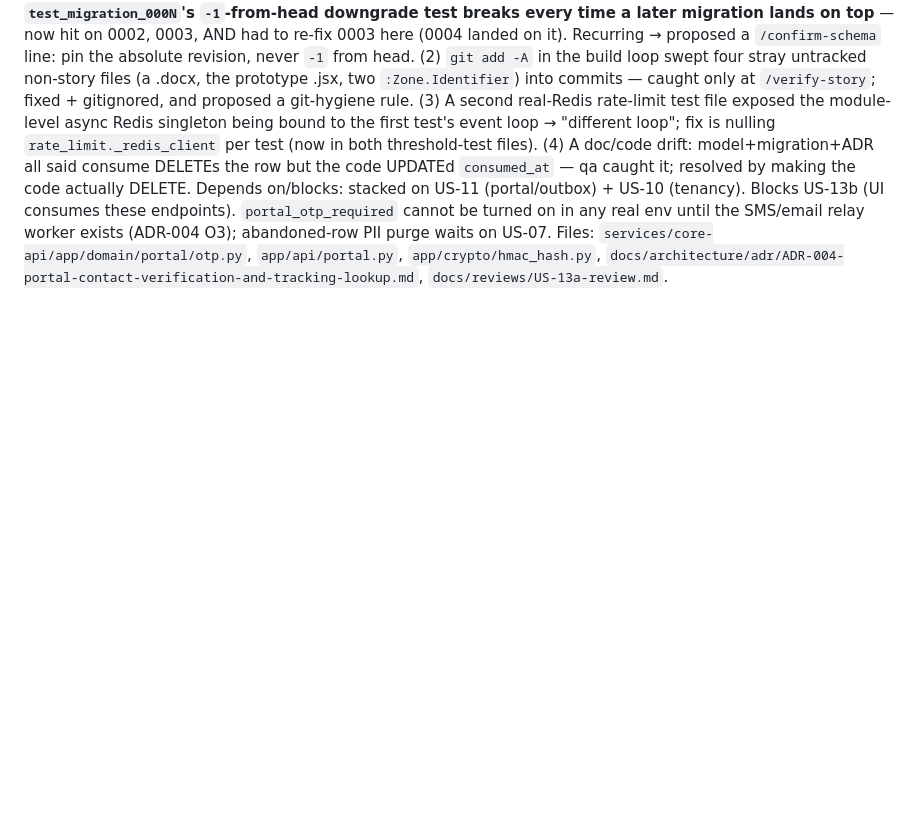
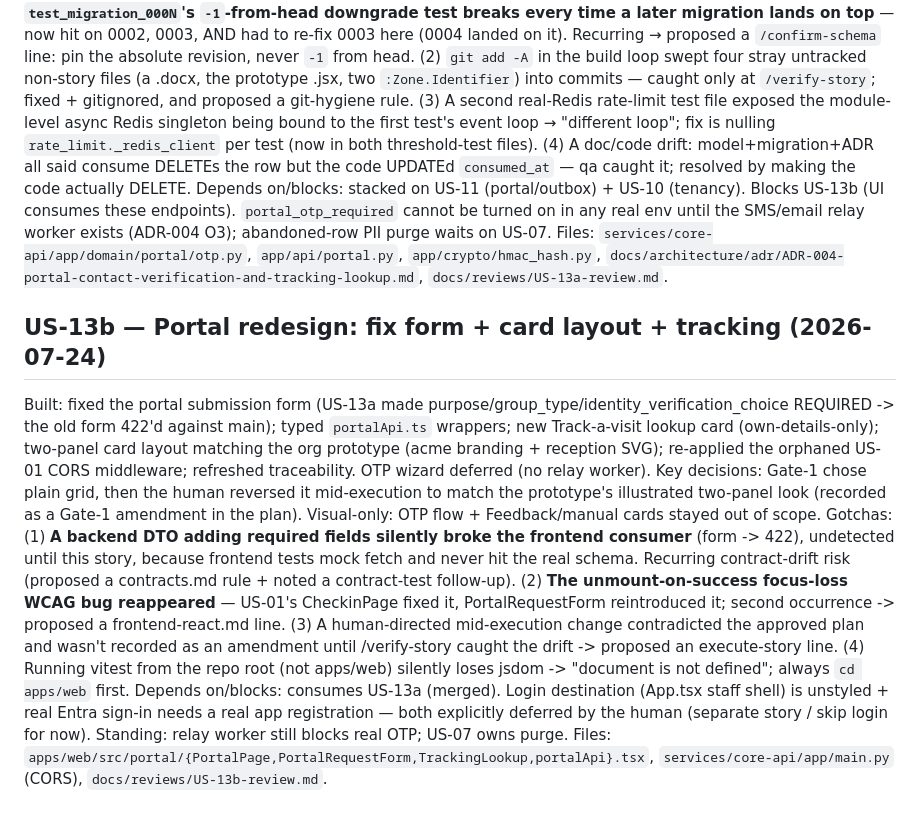
Before and after one commit to shilpajh/VMS, a Markdown page: docs/memory/PROJECT_MEMORY.md, the part around the change. GitHub-like rendering; blank space fills up the shorter version.

Commit message:
docs(US-13b): document-story close-out — memory entry
Co-Authored-By: Claude Sonnet 5 <noreply@anthropic.com>

```diff
--- a/docs/memory/PROJECT_MEMORY.md
+++ b/docs/memory/PROJECT_MEMORY.md
@@ -34,3 +34,10 @@ Key decisions: ADR-004. Four Gate-1 human calls — OTP config-gated (no relay w
 Gotchas: (1) **`test_migration_000N`'s `-1`-from-head downgrade test breaks every time a later migration lands on top** — now hit on 0002, 0003, AND had to re-fix 0003 here (0004 landed on it). Recurring → proposed a `/confirm-schema` line: pin the absolute revision, never `-1` from head. (2) `git add -A` in the build loop swept four stray untracked non-story files (a .docx, the prototype .jsx, two `:Zone.Identifier`) into commits — caught only at `/verify-story`; fixed + gitignored, and proposed a git-hygiene rule. (3) A second real-Redis rate-limit test file exposed the module-level async Redis singleton being bound to the first test's event loop → "different loop"; fix is nulling `rate_limit._redis_client` per test (now in both threshold-test files). (4) A doc/code drift: model+migration+ADR all said consume DELETEs the row but the code UPDATEd `consumed_at` — qa caught it; resolved by making the code actually DELETE.
 Depends on/blocks: stacked on US-11 (portal/outbox) + US-10 (tenancy). Blocks US-13b (UI consumes these endpoints). `portal_otp_required` cannot be turned on in any real env until the SMS/email relay worker exists (ADR-004 O3); abandoned-row PII purge waits on US-07.
 Files: `services/core-api/app/domain/portal/otp.py`, `app/api/portal.py`, `app/crypto/hmac_hash.py`, `docs/architecture/adr/ADR-004-portal-contact-verification-and-tracking-lookup.md`, `docs/reviews/US-13a-review.md`.
+
+## US-13b — Portal redesign: fix form + card layout + tracking (2026-07-24)
+Built: fixed the portal submission form (US-13a made purpose/group_type/identity_verification_choice REQUIRED -> the old form 422'd against main); typed `portalApi.ts` wrappers; new Track-a-visit lookup card (own-details-only); two-panel card layout matching the org prototype (acme branding + reception SVG); re-applied the orphaned US-01 CORS middleware; refreshed traceability. OTP wizard deferred (no relay worker).
+Key decisions: Gate-1 chose plain grid, then the human reversed it mid-execution to match the prototype's illustrated two-panel look (recorded as a Gate-1 amendment in the plan). Visual-only: OTP flow + Feedback/manual cards stayed out of scope.
+Gotchas: (1) **A backend DTO adding required fields silently broke the frontend consumer** (form -> 422), undetected until this story, because frontend tests mock fetch and never hit the real schema. Recurring contract-drift risk (proposed a contracts.md rule + noted a contract-test follow-up). (2) **The unmount-on-success focus-loss WCAG bug reappeared** — US-01's CheckinPage fixed it, PortalRequestForm reintroduced it; second occurrence -> proposed a frontend-react.md line. (3) A human-directed mid-execution change contradicted the approved plan and wasn't recorded as an amendment until /verify-story caught the drift -> proposed an execute-story line. (4) Running vitest from the repo root (not apps/web) silently loses jsdom -> "document is not defined"; always `cd apps/web` first.
+Depends on/blocks: consumes US-13a (merged). Login destination (App.tsx staff shell) is unstyled + real Entra sign-in needs a real app registration — both explicitly deferred by the human (separate story / skip login for now). Standing: relay worker still blocks real OTP; US-07 owns purge.
+Files: `apps/web/src/portal/{PortalPage,PortalRequestForm,TrackingLookup,portalApi}.tsx`, `services/core-api/app/main.py` (CORS), `docs/reviews/US-13b-review.md`.
```
